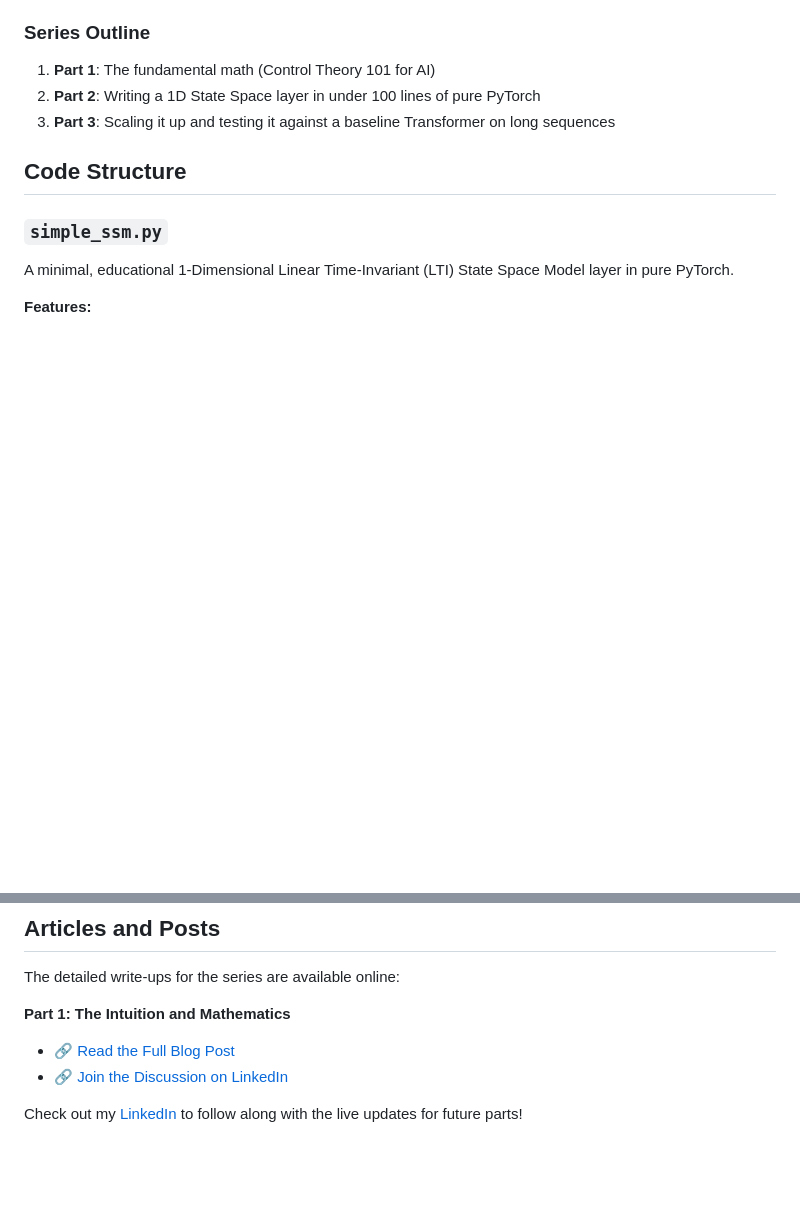
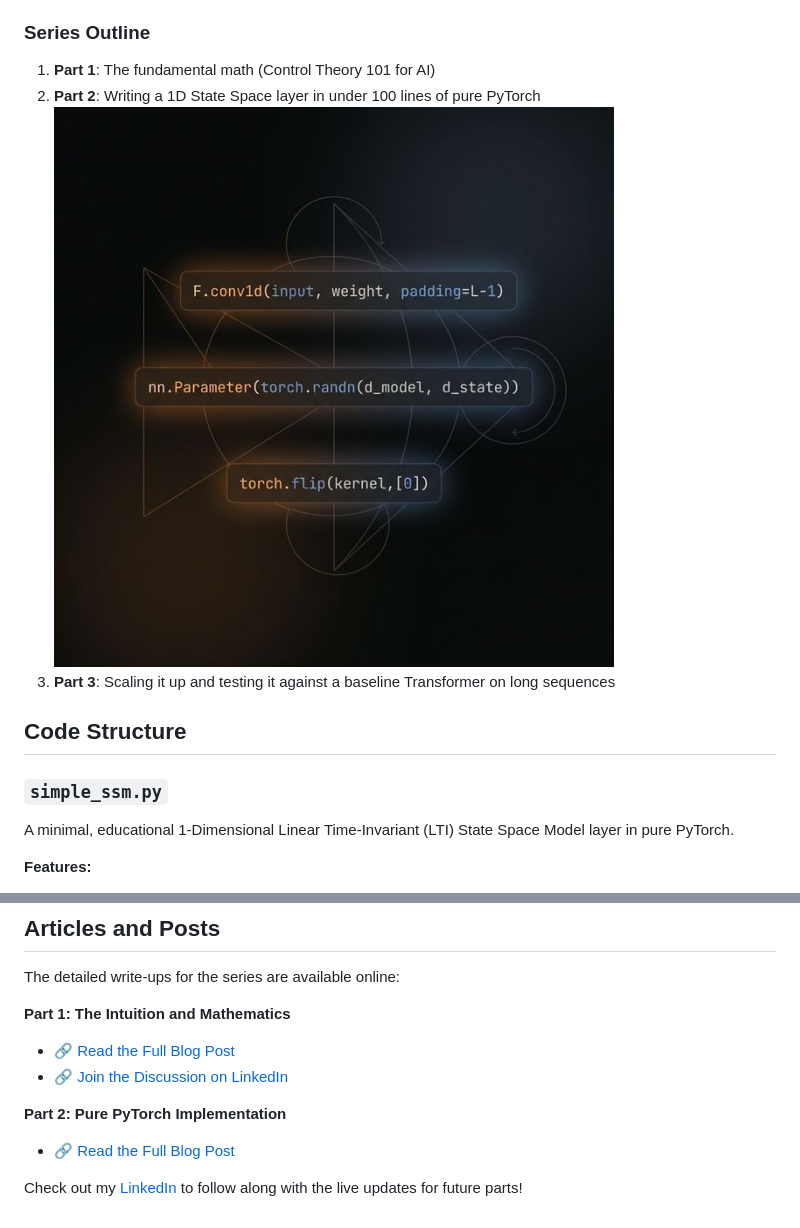
Before and after one commit to soveshmohapatra/Mamba-SSM, a Markdown page: README.md, 2 parts joined by grey strips. Drawn GitHub-style; pictures changed too: Post-2-Banner.png (added); blank space fills up the shorter version.

Commit message:
feat: add Part 2 banner image and blog post link to README, and update Part 1 blog post URL.

```diff
--- a/README.md
+++ b/README.md
@@ -13,6 +13,7 @@ SSMs compress the sequence context into a hidden "state" that updates linearly a
 ### Series Outline
 1. **Part 1**: The fundamental math (Control Theory 101 for AI)
 2. **Part 2**: Writing a 1D State Space layer in under 100 lines of pure PyTorch
+   ![Part 2 Banner](Post-2-Banner.png)
 3. **Part 3**: Scaling it up and testing it against a baseline Transformer on long sequences
 
 ## Code Structure
@@ -44,3 +45,6 @@ The detailed write-ups for the series are available online:
 - 🔗 [Join the Discussion on LinkedIn](https://www.linkedin.com/feed/update/urn:li:activity:7431122409711374336/?originTrackingId=wQPcaqKdn4pVi9A7h0mXGg%3D%3D)
 
+**Part 2: Pure PyTorch Implementation**
+- 🔗 [Read the Full Blog Post](https://soveshmohapatra.com/projects/mamba-ssm-live-code/)
+
 Check out my [LinkedIn](https://www.linkedin.com/in/sovesh) to follow along with the live updates for future parts!
```
Also changed, not shown: other parts of README.md (+1 -1 lines).
